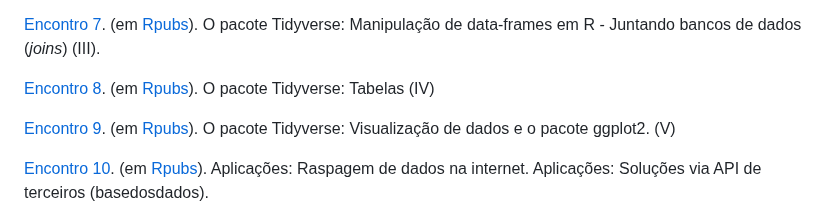
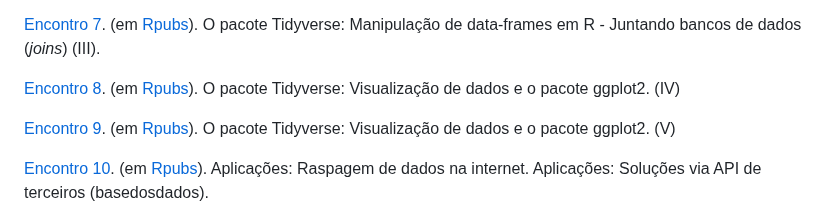
Before and after one commit to vinrodr/Intro-R-fev-24, a Markdown page: README.md, the part around the change. Rendered like a GitHub page.

```diff
--- a/README.md
+++ b/README.md
@@ -30,7 +30,7 @@ Obs. Tópicos 7 a 10 estão sujeitos a alteração.
 
 [Encontro 7](Encontros/Encontro-7.md). (em [Rpubs](https://rpubs.com/vinrodr/encontro_7_introR_pubs)). O pacote Tidyverse: Manipulação de data-frames em R  - Juntando bancos de dados (*joins*) (III).
 
-[Encontro 8](). (em [Rpubs]()). O pacote Tidyverse: Tabelas (IV)
+[Encontro 8](). (em [Rpubs]()). O pacote Tidyverse: Visualização de dados e o pacote ggplot2. (IV)
 
 [Encontro 9](). (em [Rpubs]()). O pacote Tidyverse: Visualização de dados e o pacote ggplot2. (V)
 
```
